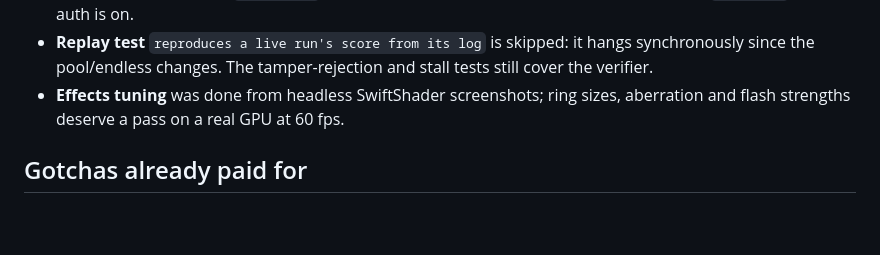
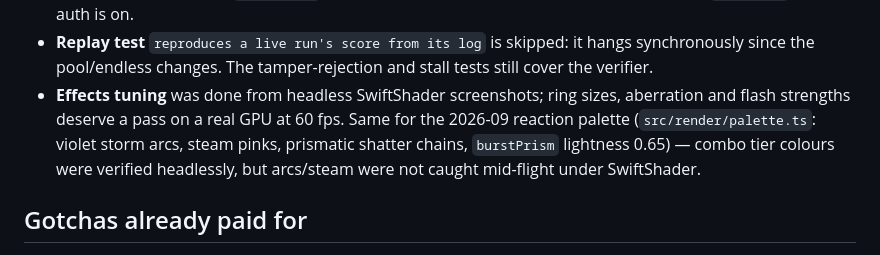
Before and after one commit to mkubdev/pachinkube, a Markdown page: README.md, the part around the change. Rendered like a GitHub page; blank space fills up the shorter version.

Commit message:
docs: note palette GPU-tuning follow-up
Co-Authored-By: Claude Fable 5 <noreply@anthropic.com>

```diff
--- a/README.md
+++ b/README.md
@@ -414,7 +414,11 @@ NAT cannot reach the add-on's `localhost:9876`.
   hangs synchronously since the pool/endless changes. The tamper-rejection and
   stall tests still cover the verifier.
 - **Effects tuning** was done from headless SwiftShader screenshots; ring sizes,
-  aberration and flash strengths deserve a pass on a real GPU at 60 fps.
+  aberration and flash strengths deserve a pass on a real GPU at 60 fps. Same
+  for the 2026-09 reaction palette (`src/render/palette.ts`: violet storm arcs,
+  steam pinks, prismatic shatter chains, `burstPrism` lightness 0.65) — combo
+  tier colours were verified headlessly, but arcs/steam were not caught
+  mid-flight under SwiftShader.
 
 ## Gotchas already paid for
 
```
